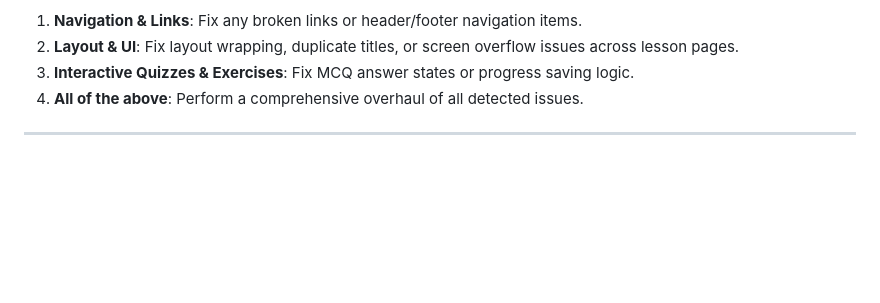
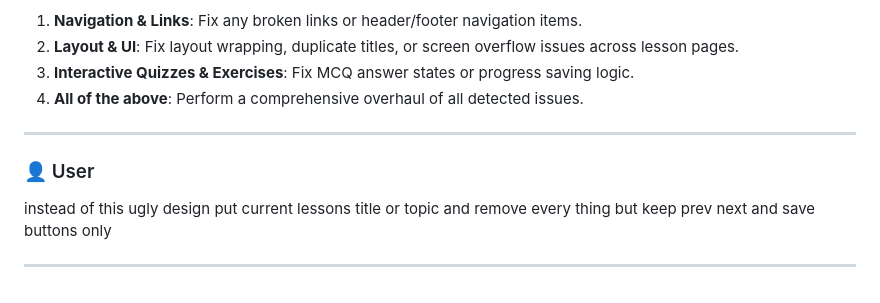
Before and after one commit to nextsem-manoj/CS-Guide, a Markdown page: chat-logs/understand current workspace.md, the part around one of its changes. Rendered like a GitHub page; blank space fills up the shorter version.

Commit message:
docs: save final chat log under chat-logs folder

```diff
--- a/chat-logs/understand current workspace.md
+++ b/chat-logs/understand current workspace.md
@@ -1653,3 +1653,9 @@ Could you specify which particular errors or areas you'd like me to correct firs
 4. **All of the above**: Perform a comprehensive overhaul of all detected issues.
 
 ---
+
+### 👤 User
+
+instead of this ugly design put current lessons title or topic and remove every thing but keep prev next and save buttons only
+
+---
```
Also changed, not shown: other parts of chat-logs/understand current workspace.md (+1 -1 lines).
